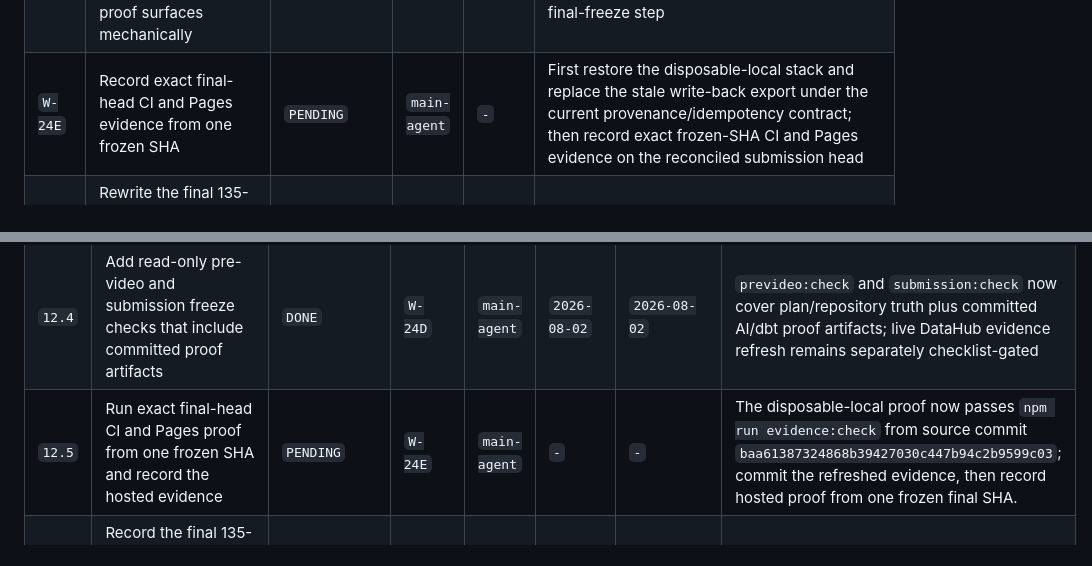
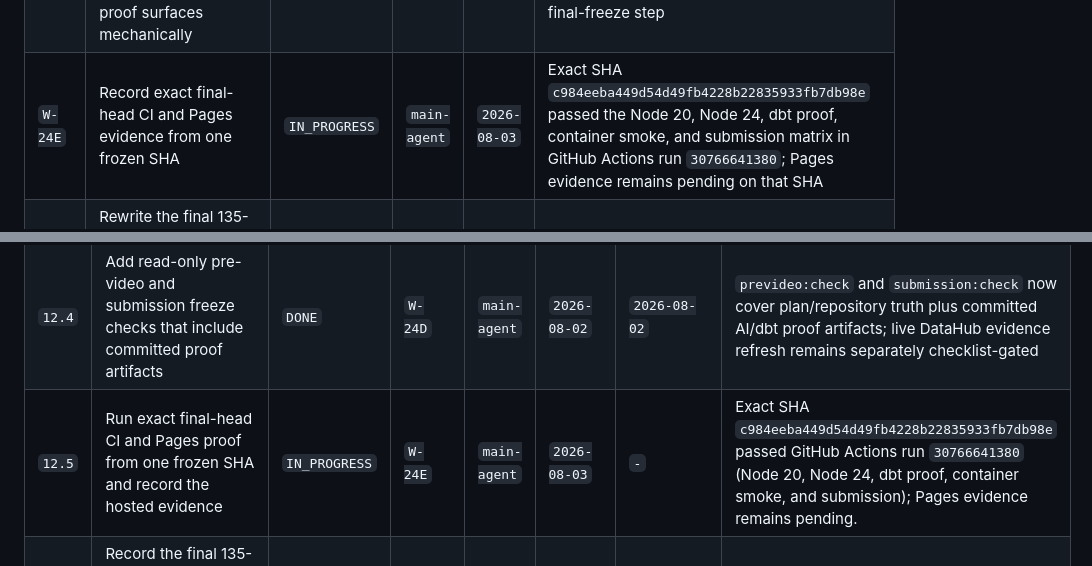
Before and after one commit to zyganali-glitch/ContextSeal, a Markdown page: plans/PLAN_20260721_contextseal_hackathon_win.md, 2 parts joined by grey strips. Drawn GitHub-style.

```diff
--- a/plans/PLAN_20260721_contextseal_hackathon_win.md
+++ b/plans/PLAN_20260721_contextseal_hackathon_win.md
@@ -346,7 +346,7 @@ These rows are binding execution specs. If implementation diverges, the plan mus
 | `W-24B` | Bind plan integrity to checklist state, Devpost placeholder state, and committed AI/dbt proof artifacts | `DONE` | `main-agent` | `2026-08-02` | `scripts/check-plan-integrity.js` and `tests/plan-integrity.test.js` now fail closed when placeholders, unchecked checklist items, or missing proof artifacts contradict plan closure |
 | `W-24C` | Sync live-mode docs, helper scripts, and environment surfaces to the exact operator contract and MCP pin | `DONE` | `main-agent` | `2026-08-02` | README, Turkish README, live setup guides, `.env.example`, `scripts/run-live-proof.js`, and `scripts/recover-w23.ps1` now converge on `mcp-server-datahub@0.6.0`, `Authorization: Bearer`, and the target allowlist contract |
 | `W-24D` | Add `prevideo:check` and `submission:check`, and require committed AI/dbt proof surfaces mechanically | `DONE` | `main-agent` | `2026-08-02` | `prevideo:check` now validates plan/repository truth plus committed AI/dbt proof artifacts without requiring live-environment refresh; live DataHub evidence remains an explicit separate final-freeze step |
-| `W-24E` | Record exact final-head CI and Pages evidence from one frozen SHA | `PENDING` | `main-agent` | `-` | First restore the disposable-local stack and replace the stale write-back export under the current provenance/idempotency contract; then record exact frozen-SHA CI and Pages evidence on the reconciled submission head |
+| `W-24E` | Record exact final-head CI and Pages evidence from one frozen SHA | `IN_PROGRESS` | `main-agent` | `2026-08-03` | Exact SHA `c984eeba449d54d49fb4228b22835933fb7db98e` passed the Node 20, Node 24, dbt proof, container smoke, and submission matrix in GitHub Actions run `30766641380`; Pages evidence remains pending on that SHA |
 | `W-24F` | Rewrite the final 135-150 second video plan and replace the pending public URL state only after exact-head proof is locked | `IN_PROGRESS` | `main-agent` | `2026-08-02` | The 2:20 fixture/recorded-proof script is drafted; frozen-SHA timed run, upload, and public URL remain blocked on W-24E |
 
 ---
@@ -397,7 +397,7 @@ These rows are binding execution specs. If implementation diverges, the plan mus
 | `12.2` | Tie plan closure to checklist, Devpost video placeholder, and committed AI/dbt proof artifacts | `DONE` | `W-24B` | `main-agent` | `2026-08-02` | `2026-08-02` | `scripts/check-plan-integrity.js` now inspects `docs/PRE_SUBMISSION_CHECKLIST.md`, `docs/DEVPOST_SUBMISSION.md`, `examples/outputs/proofs/ollama-ai-proof.json`, and `examples/outputs/dbt/real-dbt-proof.json` directly |
 | `12.3` | Sync live operator docs and helper scripts to the pinned MCP launcher and bearer-token contract | `DONE` | `W-24C` | `main-agent` | `2026-08-02` | `2026-08-02` | Documentation and helper-script parity now converges on `mcp-server-datahub@0.6.0`, `CONTEXTSEAL_OPERATOR_TOKEN`, `CONTEXTSEAL_ALLOWED_TARGET_URNS`, and `Authorization: Bearer` |
 | `12.4` | Add read-only pre-video and submission freeze checks that include committed proof artifacts | `DONE` | `W-24D` | `main-agent` | `2026-08-02` | `2026-08-02` | `prevideo:check` and `submission:check` now cover plan/repository truth plus committed AI/dbt proof artifacts; live DataHub evidence refresh remains separately checklist-gated |
-| `12.5` | Run exact final-head CI and Pages proof from one frozen SHA and record the hosted evidence | `PENDING` | `W-24E` | `main-agent` | `-` | `-` | The disposable-local proof now passes `npm run evidence:check` from source commit `baa61387324868b39427030c447b94c2b9599c03`; commit the refreshed evidence, then record hosted proof from one frozen final SHA. |
+| `12.5` | Run exact final-head CI and Pages proof from one frozen SHA and record the hosted evidence | `IN_PROGRESS` | `W-24E` | `main-agent` | `2026-08-03` | `-` | Exact SHA `c984eeba449d54d49fb4228b22835933fb7db98e` passed GitHub Actions run `30766641380` (Node 20, Node 24, dbt proof, container smoke, and submission); Pages evidence remains pending. |
 | `12.6` | Record the final 135-150 second video and replace the pending public video state after hosted proof locks | `IN_PROGRESS` | `W-24F` | `main-agent` | `2026-08-02` | `-` | The fixture/recorded-proof script is drafted; frozen-head timed run, upload, and public URL remain blocked on W-24E. |
 
 ---
```
Also changed, not shown: other parts of plans/PLAN_20260721_contextseal_hackathon_win.md (+8 -8 lines), docs/EVIDENCE_MANIFEST.md (+2 -2 lines), docs/PRE_SUBMISSION_CHECKLIST.md (+17 -17 lines).
